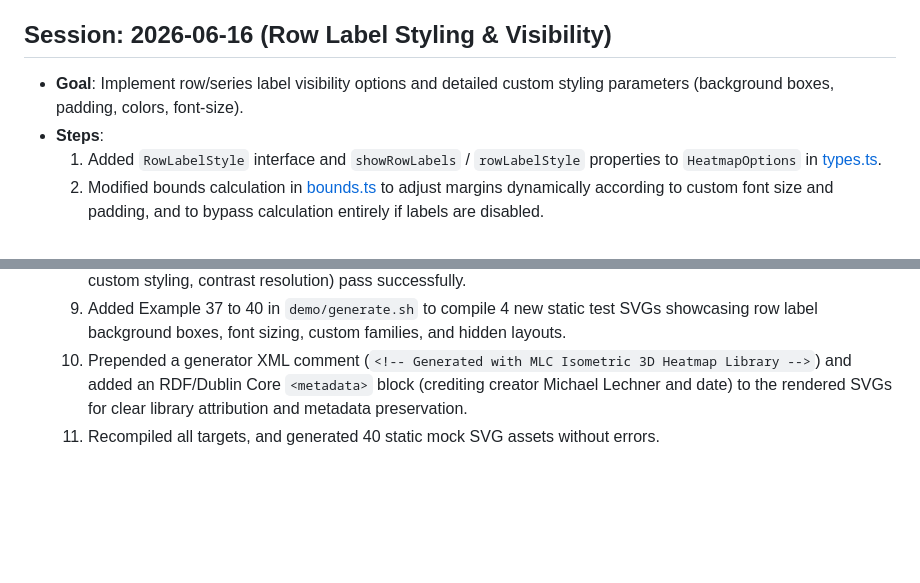
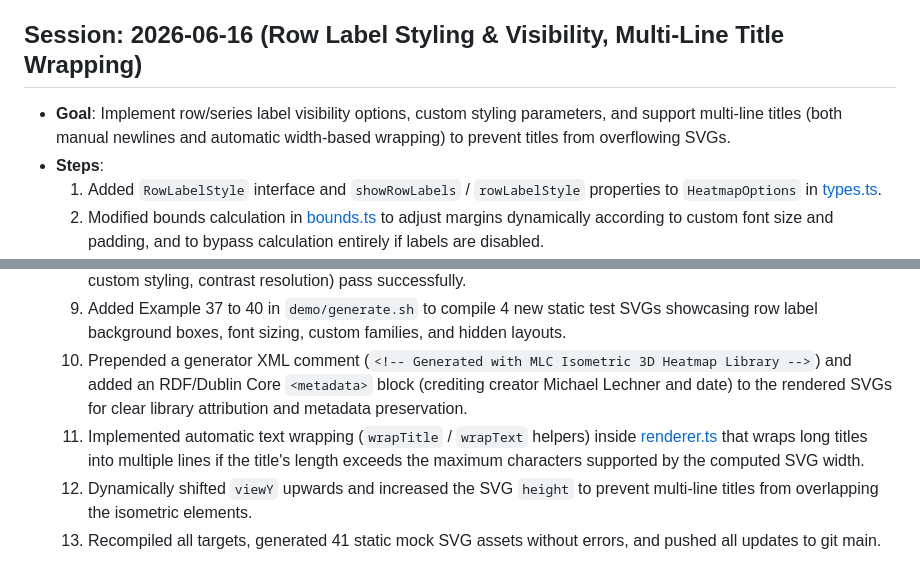
Before and after one commit to mlechner911/mlcheatmap, a Markdown page: .mlcai/WORKLOG.md, 2 parts joined by grey strips. Drawn GitHub-style; blank space fills up the shorter version.

Commit message:
docs: update WORKLOG.md to reflect multi-line title wrapping implementation

```diff
--- a/.mlcai/WORKLOG.md
+++ b/.mlcai/WORKLOG.md
@@ -150,8 +150,8 @@
   - Verified compilation of all library targets and generated assets.
   - Added new `month-mesh` preset and Example 34 to generate a $5 \times 7$ calendar month rendered as a contiguous 3D surface mesh with the `coral` theme. The dataset features positive-only values and explicit `null` data outage days, creating clean empty holes in the calendar grid terrain. Added the tab button in `index.html` and defaults/rendering logic in `demo/demo.ts` and `demo/generator.js`. Compiled and saved `month_mesh_coral_calendar.svg` in artifacts and documented it.
 
-## Session: 2026-06-16 (Row Label Styling & Visibility)
-- **Goal**: Implement row/series label visibility options and detailed custom styling parameters (background boxes, padding, colors, font-size).
+## Session: 2026-06-16 (Row Label Styling & Visibility, Multi-Line Title Wrapping)
+- **Goal**: Implement row/series label visibility options, custom styling parameters, and support multi-line titles (both manual newlines and automatic width-based wrapping) to prevent titles from overflowing SVGs.
 - **Steps**:
   1. Added `RowLabelStyle` interface and `showRowLabels` / `rowLabelStyle` properties to `HeatmapOptions` in [types.ts](file:///mnt/data2tb/mlcheatmap/src/data/types.ts).
   2. Modified bounds calculation in [bounds.ts](file:///mnt/data2tb/mlcheatmap/src/render/bounds.ts) to adjust margins dynamically according to custom font size and padding, and to bypass calculation entirely if labels are disabled.
@@ -163,4 +163,6 @@
   8. Created a scratch unit test script `test_row_label_styling.js` and confirmed that all assertions (show/hide, custom styling, contrast resolution) pass successfully.
   9. Added Example 37 to 40 in `demo/generate.sh` to compile 4 new static test SVGs showcasing row label background boxes, font sizing, custom families, and hidden layouts.
   10. Prepended a generator XML comment (`<!-- Generated with MLC Isometric 3D Heatmap Library -->`) and added an RDF/Dublin Core `<metadata>` block (crediting creator Michael Lechner and date) to the rendered SVGs for clear library attribution and metadata preservation.
-  11. Recompiled all targets, and generated 40 static mock SVG assets without errors.
+  11. Implemented automatic text wrapping (`wrapTitle` / `wrapText` helpers) inside [renderer.ts](file:///mnt/data2tb/mlcheatmap/src/render/renderer.ts) that wraps long titles into multiple lines if the title's length exceeds the maximum characters supported by the computed SVG width.
+  12. Dynamically shifted `viewY` upwards and increased the SVG `height` to prevent multi-line titles from overlapping the isometric elements.
+  13. Recompiled all targets, generated 41 static mock SVG assets without errors, and pushed all updates to git main.
```
